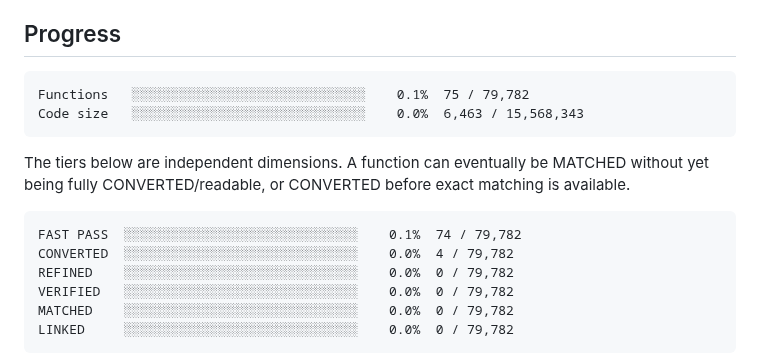
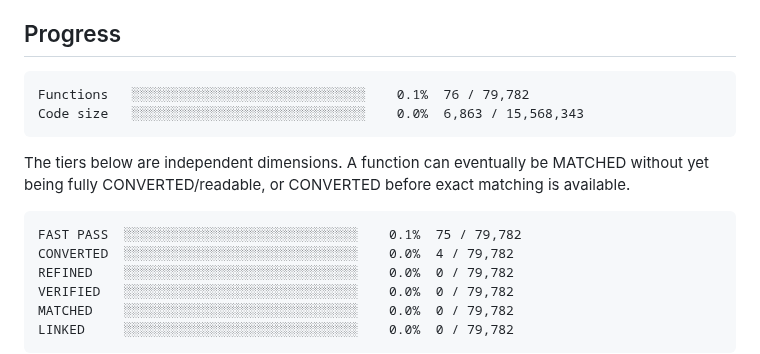
Before and after one commit to Putxo/BioHazard-V-Resurrection, a Markdown page: README.md, the part around the change. Drawn GitHub-style.

Commit message:
Publish fast-pass 75 dashboard

````diff
--- a/README.md
+++ b/README.md
@@ -8,8 +8,8 @@ From-scratch Resident Evil 5 PC 1.1.0 Dev decompilation/reimplementation project
 
 <!-- progress:start -->
 ```
-Functions   ░░░░░░░░░░░░░░░░░░░░░░░░░░░░░░    0.1%  75 / 79,782
-Code size   ░░░░░░░░░░░░░░░░░░░░░░░░░░░░░░    0.0%  6,463 / 15,568,343
+Functions   ░░░░░░░░░░░░░░░░░░░░░░░░░░░░░░    0.1%  76 / 79,782
+Code size   ░░░░░░░░░░░░░░░░░░░░░░░░░░░░░░    0.0%  6,863 / 15,568,343
 ```
 <!-- progress:end -->
 
@@ -17,7 +17,7 @@ The tiers below are independent dimensions. A function can eventually be MATCHED
 
 <!-- tiers:start -->
 ```
-FAST PASS  ░░░░░░░░░░░░░░░░░░░░░░░░░░░░░░    0.1%  74 / 79,782
+FAST PASS  ░░░░░░░░░░░░░░░░░░░░░░░░░░░░░░    0.1%  75 / 79,782
 CONVERTED  ░░░░░░░░░░░░░░░░░░░░░░░░░░░░░░    0.0%  4 / 79,782
 REFINED    ░░░░░░░░░░░░░░░░░░░░░░░░░░░░░░    0.0%  0 / 79,782
 VERIFIED   ░░░░░░░░░░░░░░░░░░░░░░░░░░░░░░    0.0%  0 / 79,782
````
